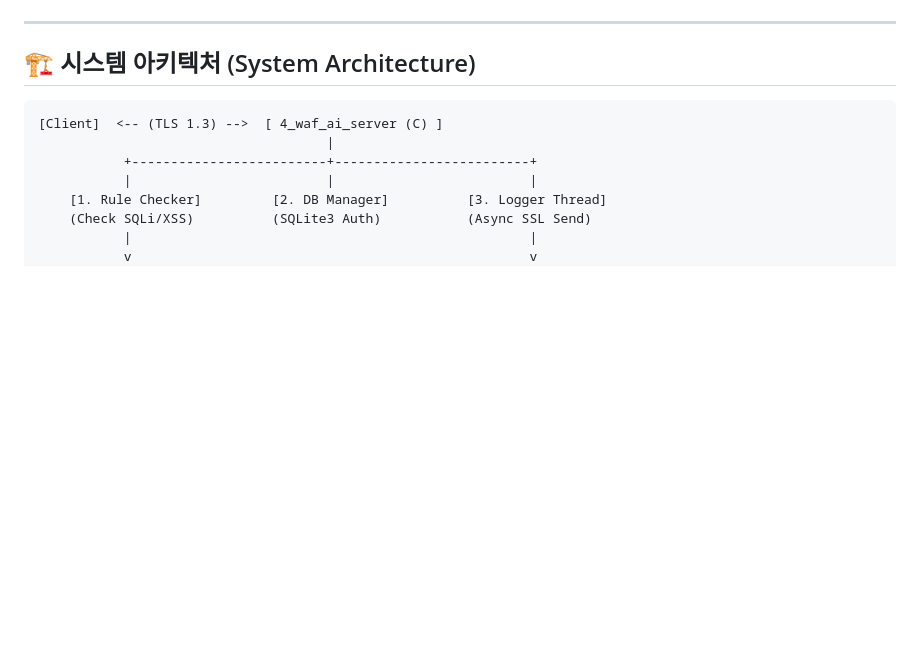
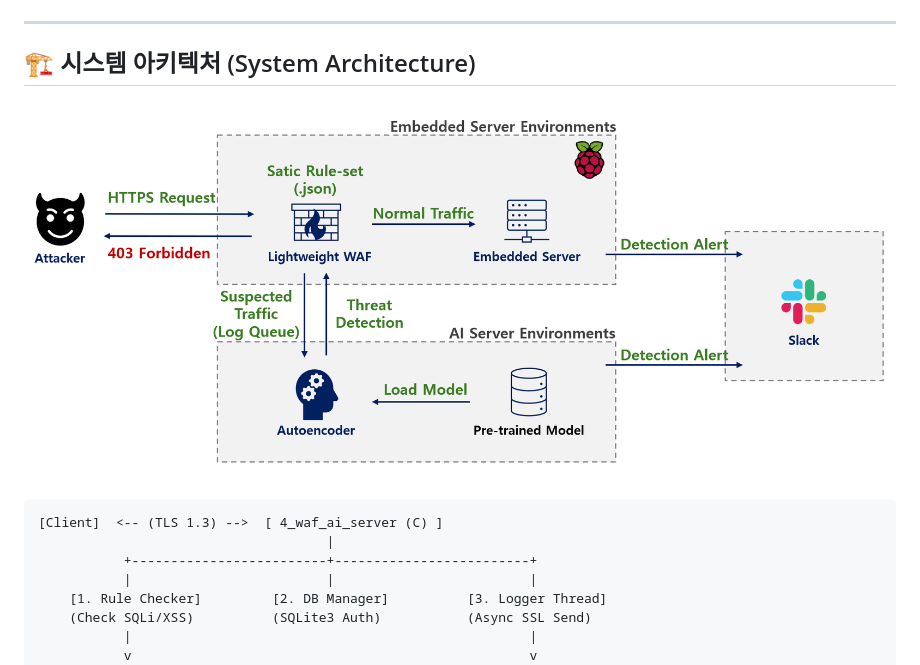
Before and after one commit to byoung-woo/Capstone-Design, a Markdown page: 4_waf_ai_server/README.md, the part around the change printed below. Drawn GitHub-style; pictures changed too: 4_waf_ai_server/images/Architecture.png (added); blank space fills up the shorter version.

````diff
--- a/4_waf_ai_server/README.md
+++ b/4_waf_ai_server/README.md
@@ -33,6 +33,7 @@
 ---
 
 ## 🏗️ 시스템 아키텍처 (System Architecture)
+![로고 파일](./images/Architecture.png)
 ```plaintext
 [Client]  <-- (TLS 1.3) -->  [ 4_waf_ai_server (C) ]
                                      |
````
Also changed, not shown: other parts of 4_waf_ai_server/README.md (+2 -2 lines), 3_raspberry/README.md (+2 -2 lines).
